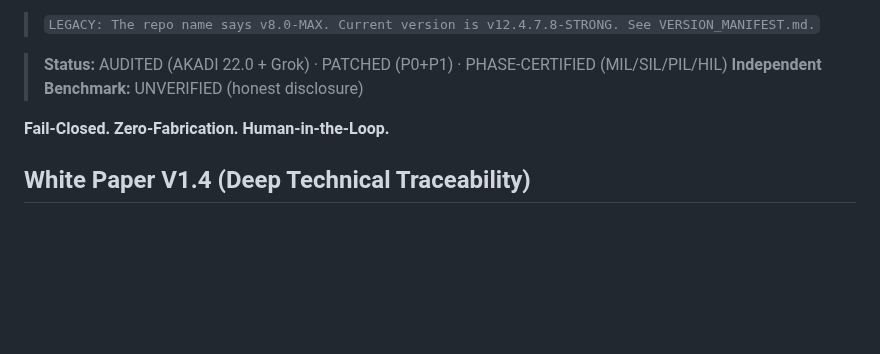
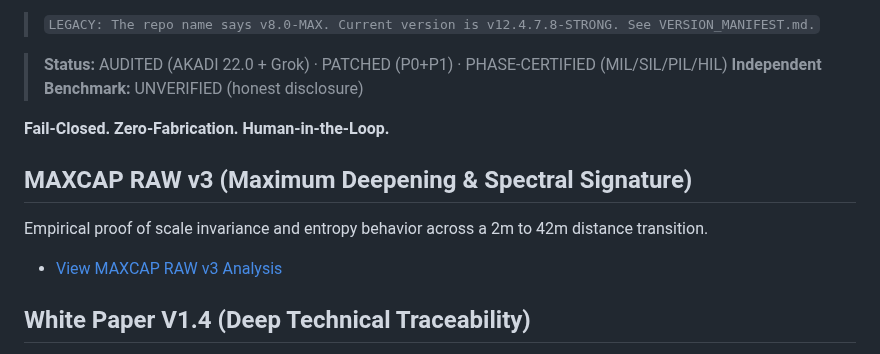
Before and after one commit to joselox45/AGF-v8.0-MAX-Identity-Preservation-Engine, a Markdown page: README.md, the part around the change. Drawn GitHub-style; blank space fills up the shorter version.

Commit message:
docs(governance): add MAXCAP RAW v3 with empirical evidence and spectral charts

```diff
--- a/README.md
+++ b/README.md
@@ -7,6 +7,11 @@
 > **Independent Benchmark:** UNVERIFIED (honest disclosure)
 
 **Fail-Closed. Zero-Fabrication. Human-in-the-Loop.**
+
+
+## MAXCAP RAW v3 (Maximum Deepening & Spectral Signature)
+Empirical proof of scale invariance and entropy behavior across a 2m to 42m distance transition.
+*   [View MAXCAP RAW v3 Analysis](docs/MAXCAP_RAW_TXT_V3.md)
 
 
 ## White Paper V1.4 (Deep Technical Traceability)
```
Also changed, not shown: docs/MAXCAP_RAW_TXT_V3.md (added, +45 -0 lines).
